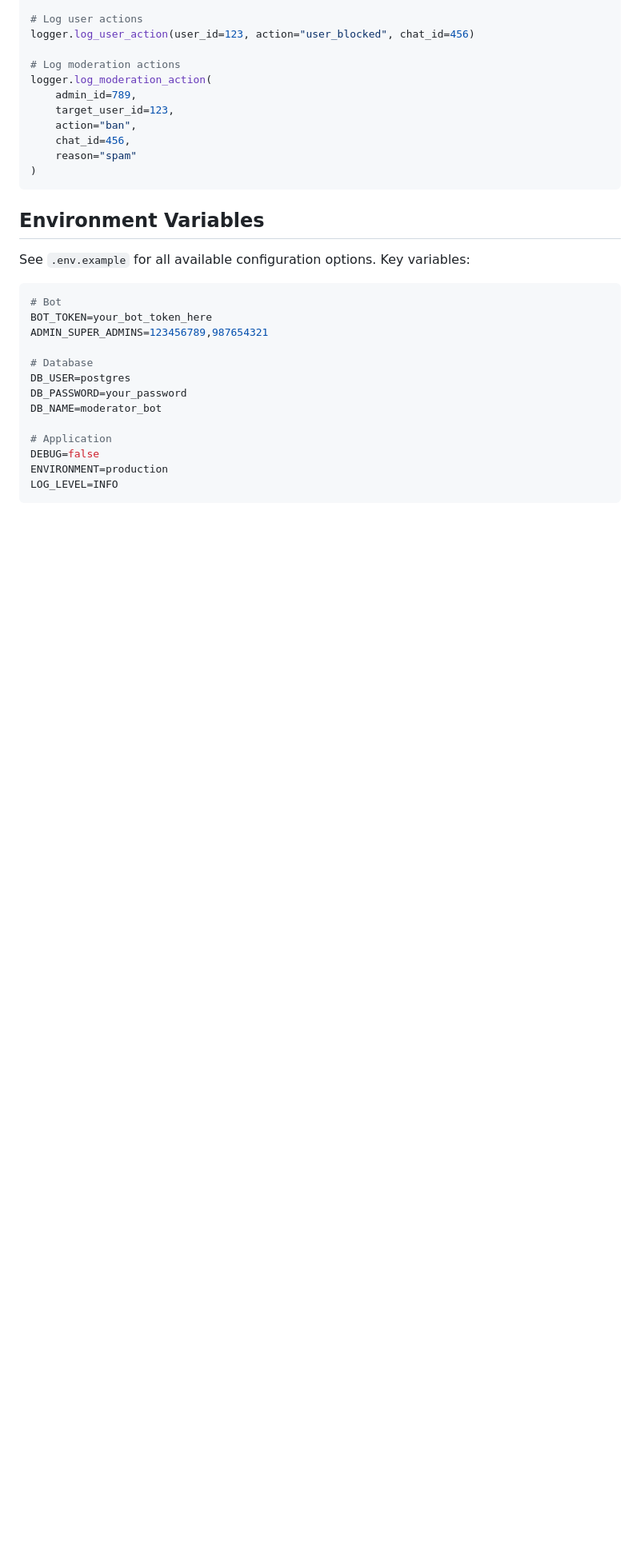
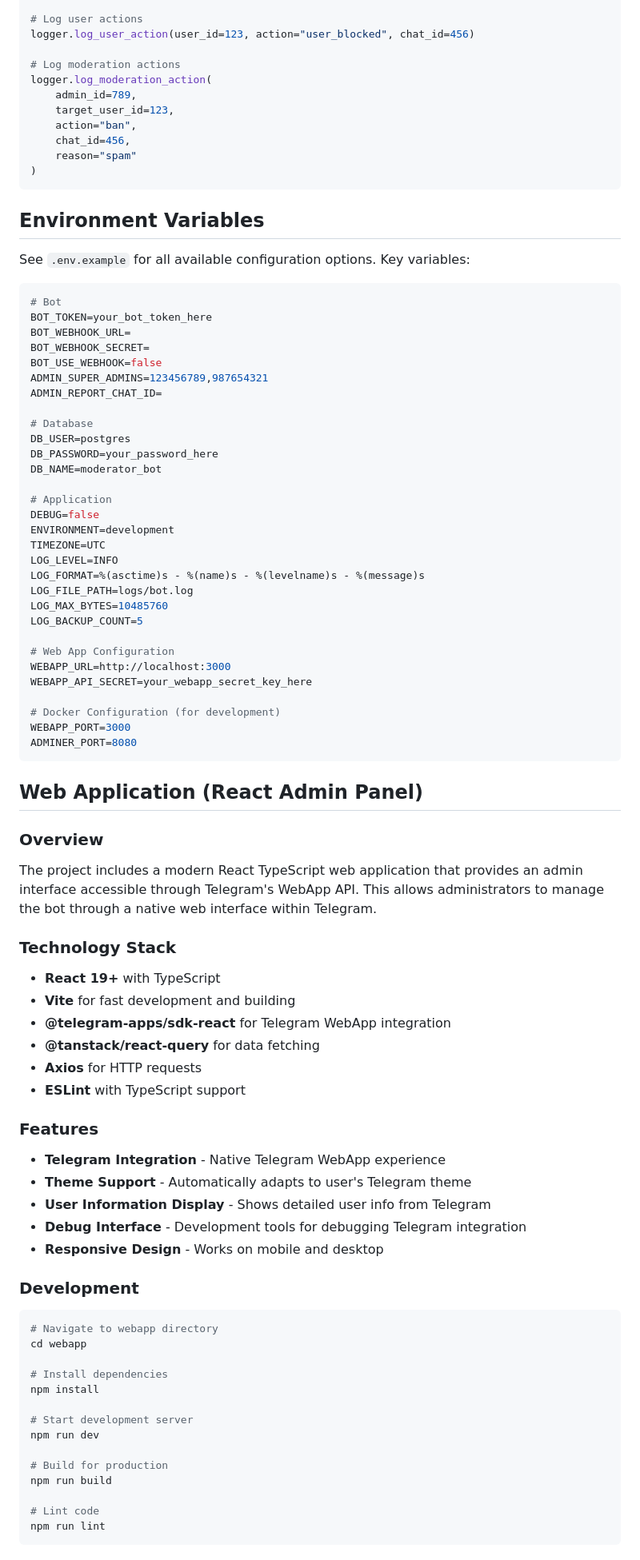
Before and after one commit to vsem-azamat/moderator-bot, a Markdown page: CLAUDE.md, the part around one of its changes. Shown at 80% size. Rendered like a GitHub page; blank space fills up the shorter version.

Commit message:
docs: update CLAUDE.md to include React TypeScript web application details and configuration

````diff
--- a/CLAUDE.md
+++ b/CLAUDE.md
@@ -230,15 +246,71 @@ See `.env.example` for all available configuration options. Key variables:
 ```bash
 # Bot
 BOT_TOKEN=your_bot_token_here
+BOT_WEBHOOK_URL=
+BOT_WEBHOOK_SECRET=
+BOT_USE_WEBHOOK=false
 ADMIN_SUPER_ADMINS=123456789,987654321
+ADMIN_REPORT_CHAT_ID=
 
 # Database
 DB_USER=postgres
-DB_PASSWORD=your_password
+DB_PASSWORD=your_password_here
 DB_NAME=moderator_bot
 
 # Application
 DEBUG=false
-ENVIRONMENT=production
+ENVIRONMENT=development
+TIMEZONE=UTC
 LOG_LEVEL=INFO
+LOG_FORMAT=%(asctime)s - %(name)s - %(levelname)s - %(message)s
+LOG_FILE_PATH=logs/bot.log
+LOG_MAX_BYTES=10485760
+LOG_BACKUP_COUNT=5
+
+# Web App Configuration
+WEBAPP_URL=http://localhost:3000
+WEBAPP_API_SECRET=your_webapp_secret_key_here
+
+# Docker Configuration (for development)
+WEBAPP_PORT=3000
+ADMINER_PORT=8080
 ```
+
+## Web Application (React Admin Panel)
+
+### Overview
+The project includes a modern React TypeScript web application that provides an admin interface accessible through Telegram's WebApp API. This allows administrators to manage the bot through a native web interface within Telegram.
+
+### Technology Stack
+- **React 19+** with TypeScript
+- **Vite** for fast development and building
+- **@telegram-apps/sdk-react** for Telegram WebApp integration
+- **@tanstack/react-query** for data fetching
+- **Axios** for HTTP requests
+- **ESLint** with TypeScript support
+
+### Features
+- **Telegram Integration** - Native Telegram WebApp experience
+- **Theme Support** - Automatically adapts to user's Telegram theme
+- **User Information Display** - Shows detailed user info from Telegram
+- **Debug Interface** - Development tools for debugging Telegram integration
+- **Responsive Design** - Works on mobile and desktop
+
+### Development
+```bash
+# Navigate to webapp directory
+cd webapp
+
+# Install dependencies
+npm install
+
+# Start development server
+npm run dev
+
+# Build for production
+npm run build
+
+# Lint code
+npm run lint
+```
+
````
Also changed, not shown: other parts of CLAUDE.md (+39 -2 lines).
